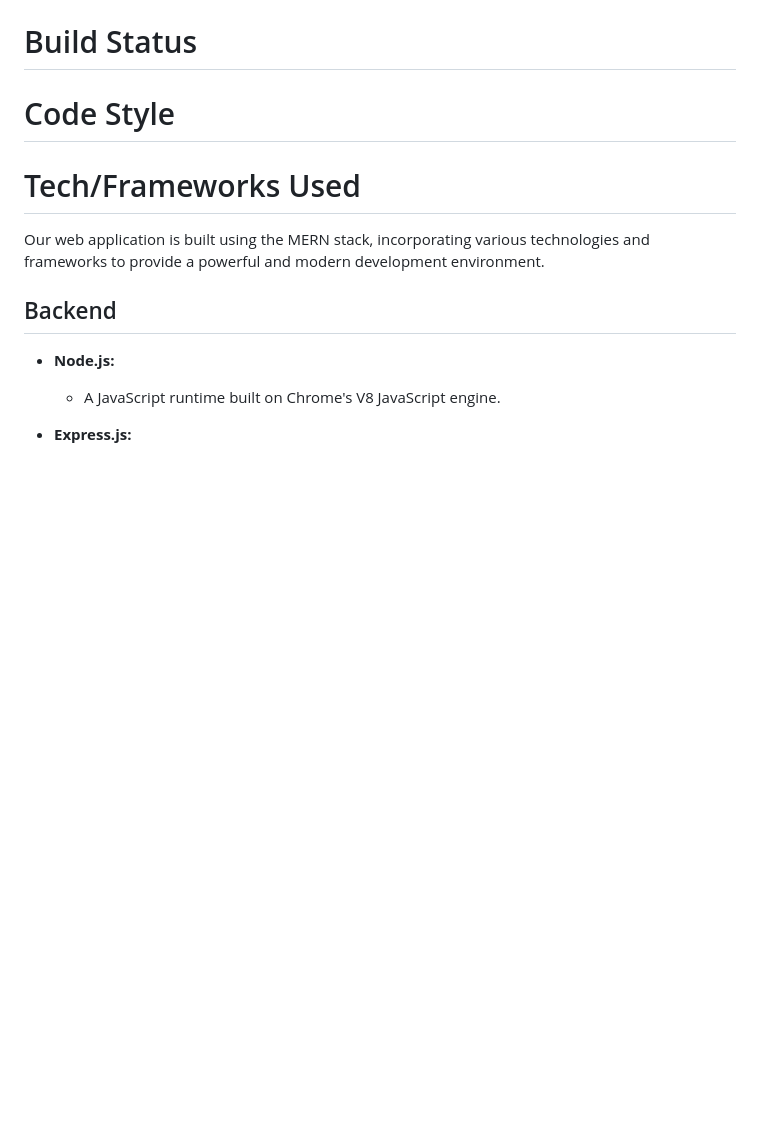
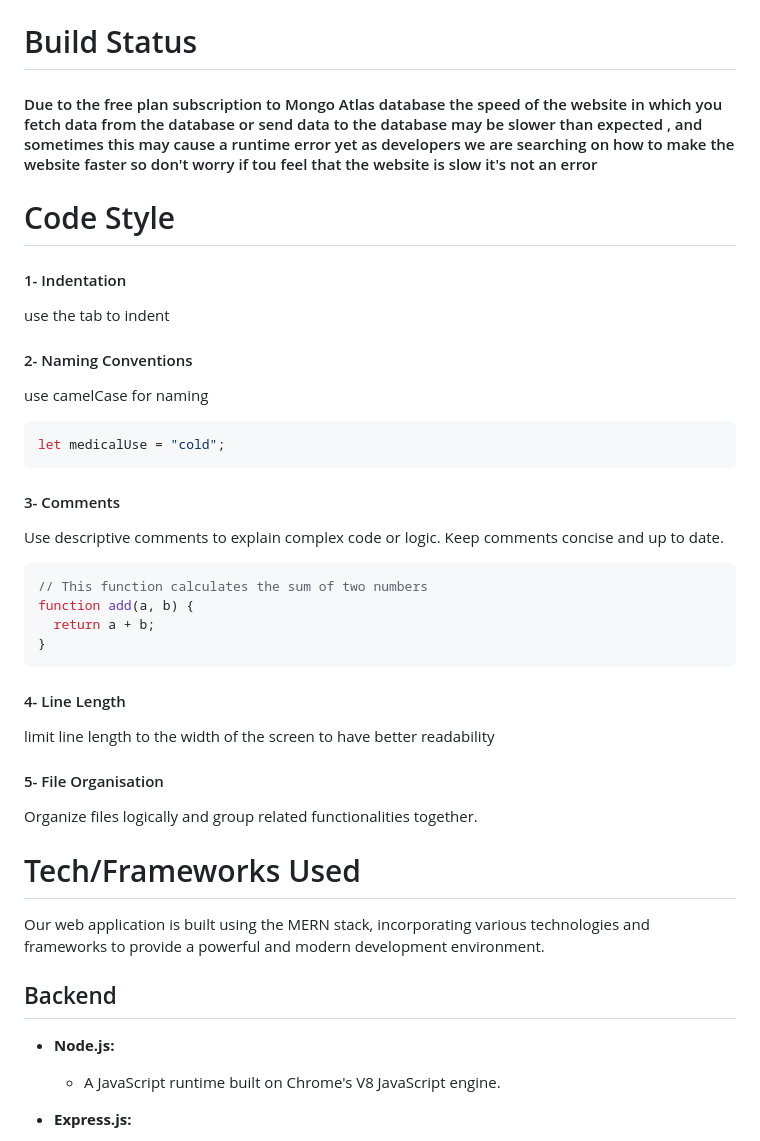
Before and after one commit to advanced-computer-lab-2023/Terminal-Titans-Pharmacy, a Markdown page: README.md, the part around one of its changes. GitHub-like rendering; blank space fills up the shorter version.

Commit message:
Update README.md 2

````diff
--- a/README.md
+++ b/README.md
@@ -7,8 +7,30 @@ this projects intends to serve as a fully functional pharmacy webapp , it's link
 #  Motivation
 We came up with this project in order to facilitate communication between pharmacies and clinics and our goal is to bridge the gap between individuals and the medications they need, making healthcare more accessible and convenient for everyone.
 # Build Status
+#### Due to the free plan subscription to Mongo Atlas database the speed of the website in which you fetch data from the database or send data to the database may be slower than expected , and sometimes this may cause a runtime error yet as developers we are searching on how to make the website faster so don't worry if tou feel that the website is slow it's not an error
+# Code Style
 
-# Code Style
+#### 1- Indentation
+use the tab to indent
+
+#### 2- Naming Conventions
+use camelCase for naming
+```javascript
+let medicalUse = "cold";
+```
+#### 3- Comments
+Use descriptive comments to explain complex code or logic. Keep comments concise and up to date.
+```javascript
+// This function calculates the sum of two numbers
+function add(a, b) {
+  return a + b;
+}
+```
+#### 4- Line Length
+limit line length to the width of the screen to have better readability
+
+#### 5- File Organisation
+Organize files logically and group related functionalities together.
 # Tech/Frameworks Used
 
 Our web application is built using the MERN stack, incorporating various technologies and frameworks to provide a powerful and modern development environment.
````
Also changed, not shown: other parts of README.md (+121 -1 lines).
